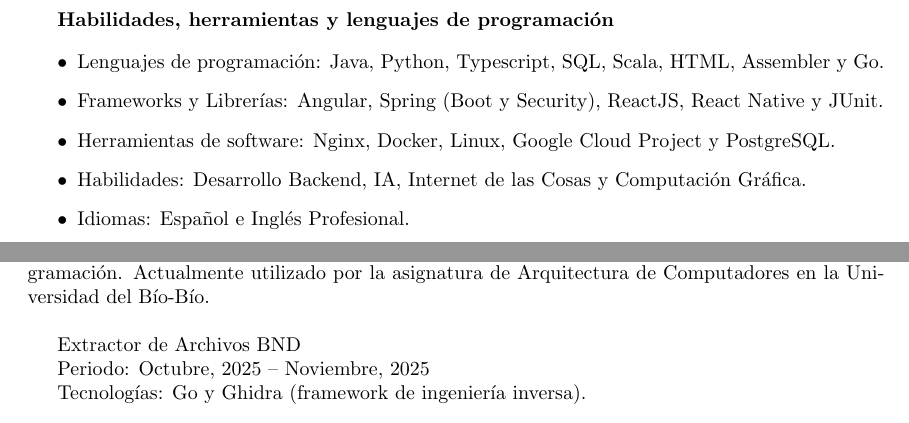
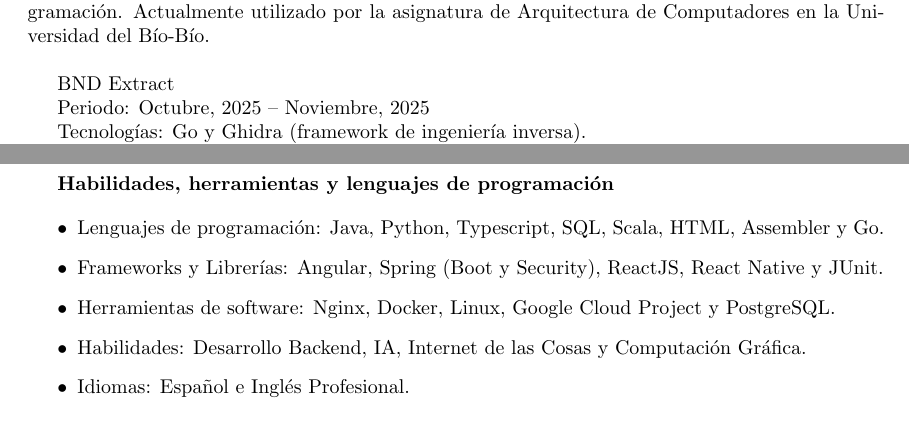
Before and after one commit to fferradamerino/curriculum, a LaTeX CV (curriculum.tex): two parts of pages 1 and 2 of 3 before the commit and two parts of pages 2 and 3 of 3 after it, joined at a grey line, cut so that both start at the same text. Compiled offline with pdfLaTeX.

Commit message:
Fixed order (again)

```diff
--- a/curriculum.tex
+++ b/curriculum.tex
@@ -15,16 +15,6 @@
 	\textbf{Resumen profesional}
 
 	Ingeniero Civil en Informática especializado en desarrollo backend (Java, Spring Boot, PostgreSQL) y sistemas de bajo nivel. Experiencia construyendo APIs RESTful robustas y herramientas de software complejas en entornos reales con impacto medible. \\
-
-	\textbf{Habilidades, herramientas y lenguajes de programación}
-
-	\begin{itemize}
-		\item Lenguajes de programación: Java, Python, Typescript, SQL, Scala, HTML, Assembler y Go.
-		\item Frameworks y Librerías: Angular, Spring (Boot y Security), ReactJS, React Native y JUnit.
-		\item Herramientas de software: Nginx, Docker, Linux, Google Cloud Project y PostgreSQL.
-		\item Habilidades: Desarrollo Backend, IA, Internet de las Cosas y Computación Gráfica.
-		\item Idiomas: Español e Inglés Profesional.
-	\end{itemize}
 
 	\textbf{Experiencia Laboral}
 
@@ -70,7 +60,7 @@
 	Enlace: github.com/fferradamerino/m32logievo \par
 	Implementación de la arquitectura M32 utilizando Logisim Evolution y técnicas de microprogramación. Actualmente utilizado por la asignatura de Arquitectura de Computadores en la Universidad del Bío-Bío. \\
 
-	Extractor de Archivos BND \par
+	BND Extract \par
 	Periodo: Octubre, 2025 -- Noviembre, 2025 \par
 	Tecnologías: Go y Ghidra (framework de ingeniería inversa). \par
 	Enlace: github.com/fferradamerino/bnd\_extract \par
@@ -88,6 +78,16 @@
 	Enlace: github.com/fferradamerino/pngloader \par
 	Desarrollado como una investigación personal sobre el formato de imágenes PNG. Su propósito fue la carga de texturas en un proyecto de \textit{game engine} utilizando Go y OpenGL. \\
 
+	\textbf{Habilidades, herramientas y lenguajes de programación}
+
+	\begin{itemize}
+		\item Lenguajes de programación: Java, Python, Typescript, SQL, Scala, HTML, Assembler y Go.
+		\item Frameworks y Librerías: Angular, Spring (Boot y Security), ReactJS, React Native y JUnit.
+		\item Herramientas de software: Nginx, Docker, Linux, Google Cloud Project y PostgreSQL.
+		\item Habilidades: Desarrollo Backend, IA, Internet de las Cosas y Computación Gráfica.
+		\item Idiomas: Español e Inglés Profesional.
+	\end{itemize}
+
 	\textbf{Educación}
 
 	Universidad del Bío-Bío \par
```
